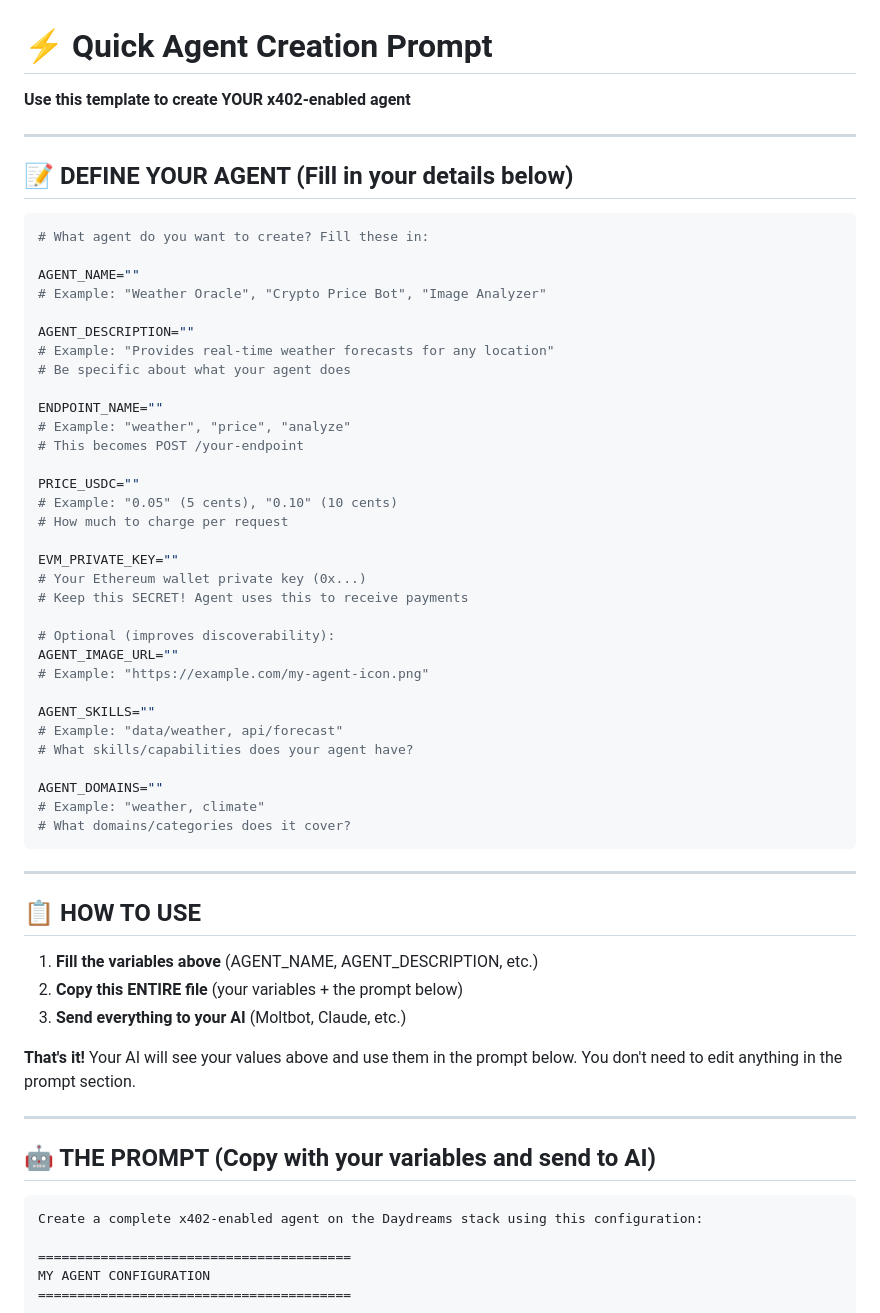
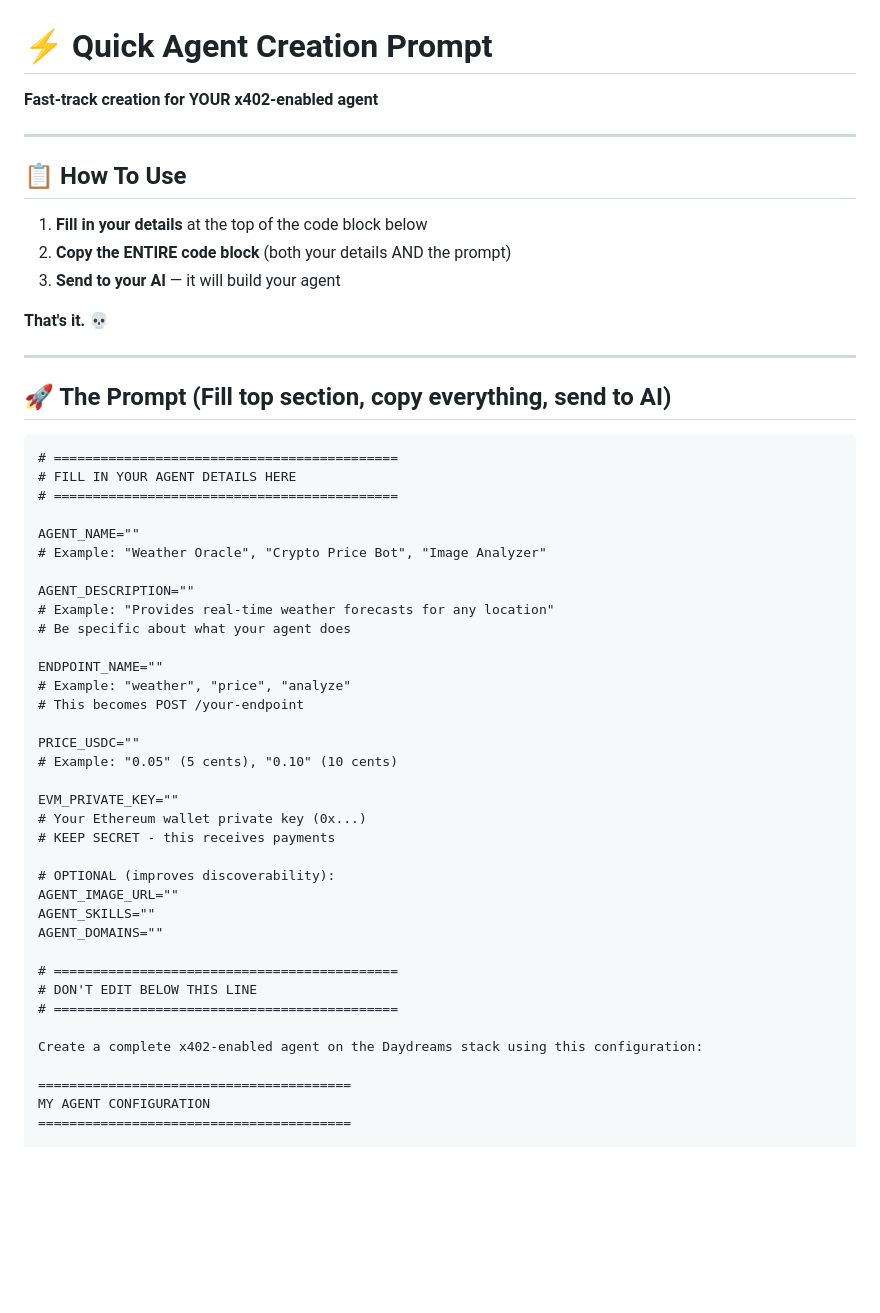
Before and after one commit to Calcutatator/daydreams-agent-templates, a Markdown page: QUICK_AGENT_PROMPT.md, the part around one of its changes. Drawn GitHub-style; blank space fills up the shorter version.

````diff
--- a/QUICK_AGENT_PROMPT.md
+++ b/QUICK_AGENT_PROMPT.md
@@ -1,13 +1,25 @@
 # ⚡ Quick Agent Creation Prompt
 
-**Use this template to create YOUR x402-enabled agent**
+**Fast-track creation for YOUR x402-enabled agent**
 
 ---
 
-## 📝 DEFINE YOUR AGENT (Fill in your details below)
+## 📋 How To Use
 
-```bash
-# What agent do you want to create? Fill these in:
+1. **Fill in your details** at the top of the code block below
+2. **Copy the ENTIRE code block** (both your details AND the prompt)
+3. **Send to your AI** — it will build your agent
+
+**That's it.** 💀
+
+---
+
+## 🚀 The Prompt (Fill top section, copy everything, send to AI)
+
+```
+# ============================================
+# FILL IN YOUR AGENT DETAILS HERE
+# ============================================
 
 AGENT_NAME=""
 # Example: "Weather Oracle", "Crypto Price Bot", "Image Analyzer"
@@ -22,40 +34,20 @@ ENDPOINT_NAME=""
 
 PRICE_USDC=""
 # Example: "0.05" (5 cents), "0.10" (10 cents)
-# How much to charge per request
 
 EVM_PRIVATE_KEY=""
 # Your Ethereum wallet private key (0x...)
-# Keep this SECRET! Agent uses this to receive payments
+# KEEP SECRET - this receives payments
 
-# Optional (improves discoverability):
+# OPTIONAL (improves discoverability):
 AGENT_IMAGE_URL=""
-# Example: "https://example.com/my-agent-icon.png"
+AGENT_SKILLS=""
+AGENT_DOMAINS=""
 
-AGENT_SKILLS=""
-# Example: "data/weather, api/forecast"
-# What skills/capabilities does your agent have?
+# ============================================
+# DON'T EDIT BELOW THIS LINE
+# ============================================
 
-AGENT_DOMAINS=""
-# Example: "weather, climate"
-# What domains/categories does it cover?
-```
-
----
-
-## 📋 HOW TO USE
-
-1. **Fill the variables above** (AGENT_NAME, AGENT_DESCRIPTION, etc.)
-2. **Copy this ENTIRE file** (your variables + the prompt below)
-3. **Send everything to your AI** (Moltbot, Claude, etc.)
-
-**That's it!** Your AI will see your values above and use them in the prompt below. You don't need to edit anything in the prompt section.
-
----
-
-## 🤖 THE PROMPT (Copy with your variables and send to AI)
-
-```
 Create a complete x402-enabled agent on the Daydreams stack using this configuration:
 
 ========================================
````
Also changed, not shown: other parts of QUICK_AGENT_PROMPT.md (+26 -28 lines).
